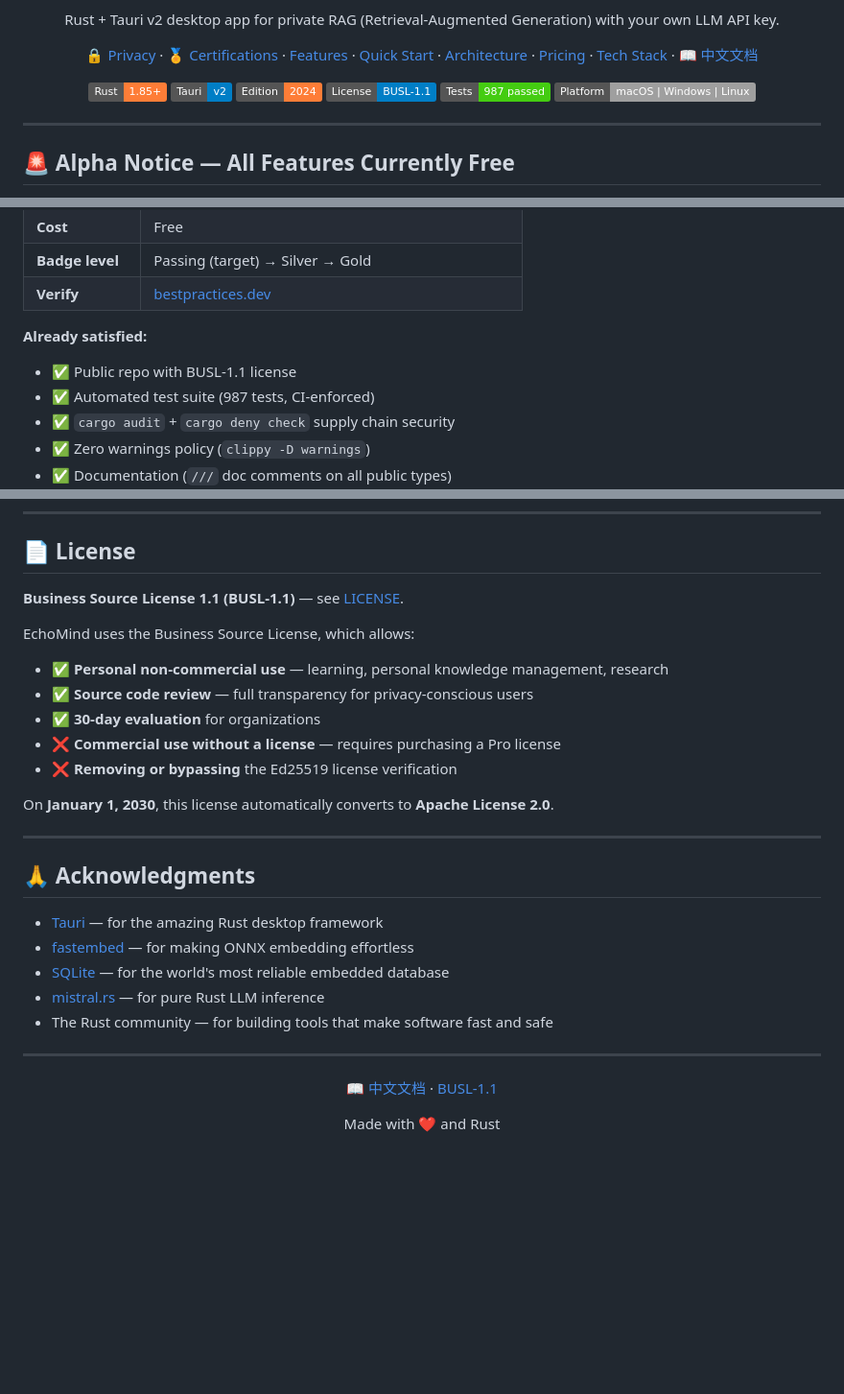
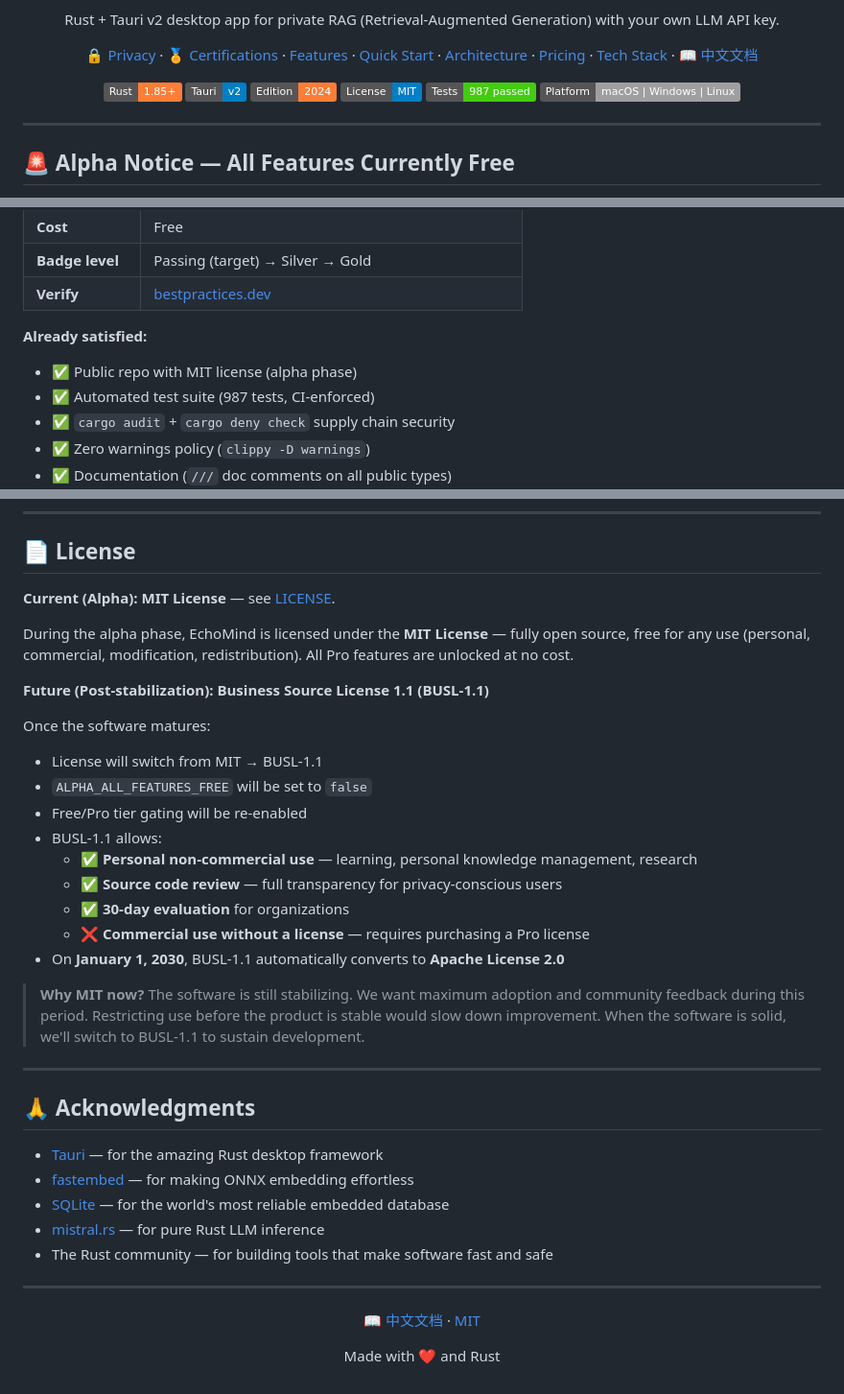
Before and after one commit to ethelindcyanobacterial210/EchoMind, a Markdown page: README.md, 3 parts joined by grey strips. Shown at 96% size. Rendered like a GitHub page; badges without logos; blank space fills up the shorter version.

```diff
--- a/README.md
+++ b/README.md
@@ -21,7 +21,7 @@
   <img src="https://img.shields.io/badge/Rust-1.85%2B-orange?logo=rust" alt="Rust">
   <img src="https://img.shields.io/badge/Tauri-v2-blue?logo=tauri" alt="Tauri v2">
   <img src="https://img.shields.io/badge/Edition-2024-orange" alt="Edition 2024">
-  <img src="https://img.shields.io/badge/License-BUSL--1.1-blue" alt="BUSL 1.1 License">
+  <img src="https://img.shields.io/badge/License-MIT-blue" alt="MIT License">
   <img src="https://img.shields.io/badge/Tests-987%20passed-brightgreen" alt="Tests">
   <img src="https://img.shields.io/badge/Platform-macOS%20%7C%20Windows%20%7C%20Linux-lightgrey" alt="Cross-platform">
 </p>
@@ -78,7 +78,7 @@ EchoMind's privacy and security claims are backed by recognized frameworks. All
 | **Verify** | [bestpractices.dev](https://bestpractices.dev) |
 
 **Already satisfied:**
-- ✅ Public repo with BUSL-1.1 license
+- ✅ Public repo with MIT license (alpha phase)
 - ✅ Automated test suite (987 tests, CI-enforced)
 - ✅ `cargo audit` + `cargo deny check` supply chain security
 - ✅ Zero warnings policy (`clippy -D warnings`)
@@ -500,16 +500,24 @@ Pro license is verified **offline** via Ed25519 signature — no internet connec
 
 ## 📄 License
 
-**Business Source License 1.1 (BUSL-1.1)** — see [LICENSE](LICENSE).
+**Current (Alpha): MIT License** — see [LICENSE](LICENSE).
 
-EchoMind uses the Business Source License, which allows:
-- ✅ **Personal non-commercial use** — learning, personal knowledge management, research
-- ✅ **Source code review** — full transparency for privacy-conscious users
-- ✅ **30-day evaluation** for organizations
-- ❌ **Commercial use without a license** — requires purchasing a Pro license
-- ❌ **Removing or bypassing** the Ed25519 license verification
+During the alpha phase, EchoMind is licensed under the **MIT License** — fully open source, free for any use (personal, commercial, modification, redistribution). All Pro features are unlocked at no cost.
 
-On **January 1, 2030**, this license automatically converts to **Apache License 2.0**.
+**Future (Post-stabilization): Business Source License 1.1 (BUSL-1.1)**
+
+Once the software matures:
+- License will switch from MIT → BUSL-1.1
+- `ALPHA_ALL_FEATURES_FREE` will be set to `false`
+- Free/Pro tier gating will be re-enabled
+- BUSL-1.1 allows:
+  - ✅ **Personal non-commercial use** — learning, personal knowledge management, research
+  - ✅ **Source code review** — full transparency for privacy-conscious users
+  - ✅ **30-day evaluation** for organizations
+  - ❌ **Commercial use without a license** — requires purchasing a Pro license
+- On **January 1, 2030**, BUSL-1.1 automatically converts to **Apache License 2.0**
+
+> **Why MIT now?** The software is still stabilizing. We want maximum adoption and community feedback during this period. Restricting use before the product is stable would slow down improvement. When the software is solid, we'll switch to BUSL-1.1 to sustain development.
 
 ---
 
@@ -525,7 +533,7 @@ On **January 1, 2030**, this license automatically converts to **Apache License
 
 <p align="center">
   <a href="README.zh-CN.md">📖 中文文档</a> ·
-  <a href="LICENSE">BUSL-1.1</a>
+  <a href="LICENSE">MIT</a>
 </p>
 
 <p align="center">
```
Also changed, not shown: other parts of README.md (+2 -2 lines), README.zh-CN.md (+21 -13 lines).
